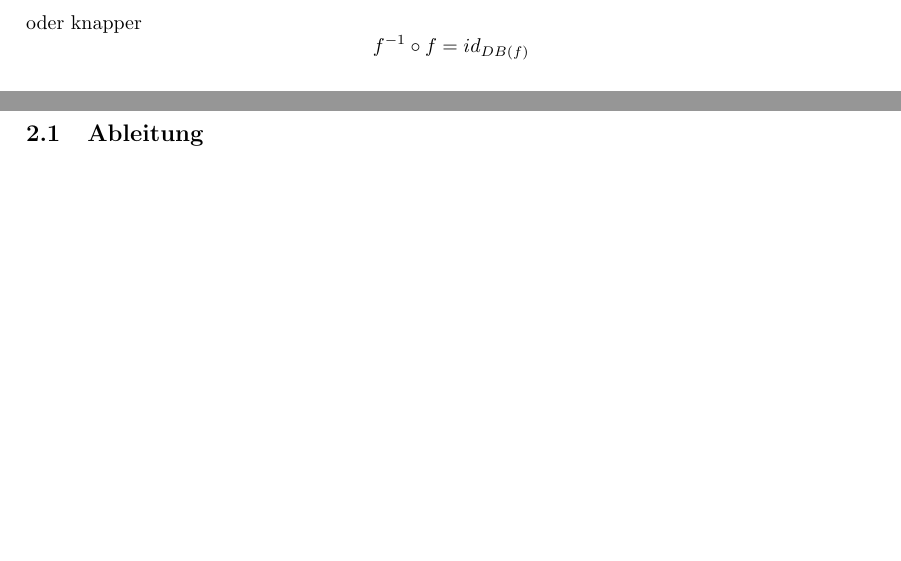
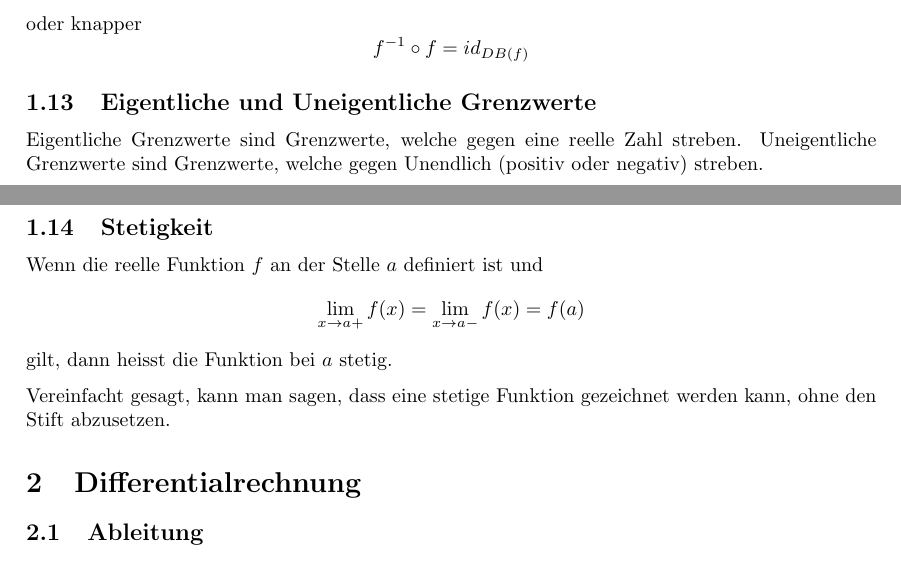
Before and after one commit to petermanser/Analysis-Formelsammlung, a LaTeX document (Analysis-Zusammenfassung.tex): two parts of pages 5 and 6 of 9, joined at a grey line, cut so that both start at the same text, the shorter picture padded with empty space. Compiled offline with pdfLaTeX.

Commit message:
Grenzwerte, Stetigkeit

```diff
--- a/Analysis-Zusammenfassung.tex
+++ b/Analysis-Zusammenfassung.tex
@@ -176,11 +176,19 @@ $$\forall x \in DB(f): f^{-1}(f(x)) = x$$
 oder knapper
 $$f^{-1} \circ f = id_{DB(f)}$$
 
-% definition 10
+\subsection{Eigentliche und Uneigentliche Grenzwerte}
 
-% definition 11
+Eigentliche Grenzwerte sind Grenzwerte, welche gegen eine reelle Zahl streben. Uneigentliche Grenzwerte sind Grenzwerte, welche gegen Unendlich (positiv oder negativ) streben.
 
-% ... todo
+\subsection{Stetigkeit}
+
+Wenn die reelle Funktion $f$ an der Stelle $a$ definiert ist und
+$$\lim_{x \to a+} f(x) = \lim_{x \to a-} f(x) = f(a)$$
+gilt, dann heisst die Funktion bei $a$ stetig.
+
+Vereinfacht gesagt, kann man sagen, dass eine stetige Funktion gezeichnet werden kann, ohne den Stift abzusetzen.
+
+
 
 \section{Differentialrechnung}
 
```
Also changed, not shown: Analysis-Zusammenfassung.pdf, 1 other file.
